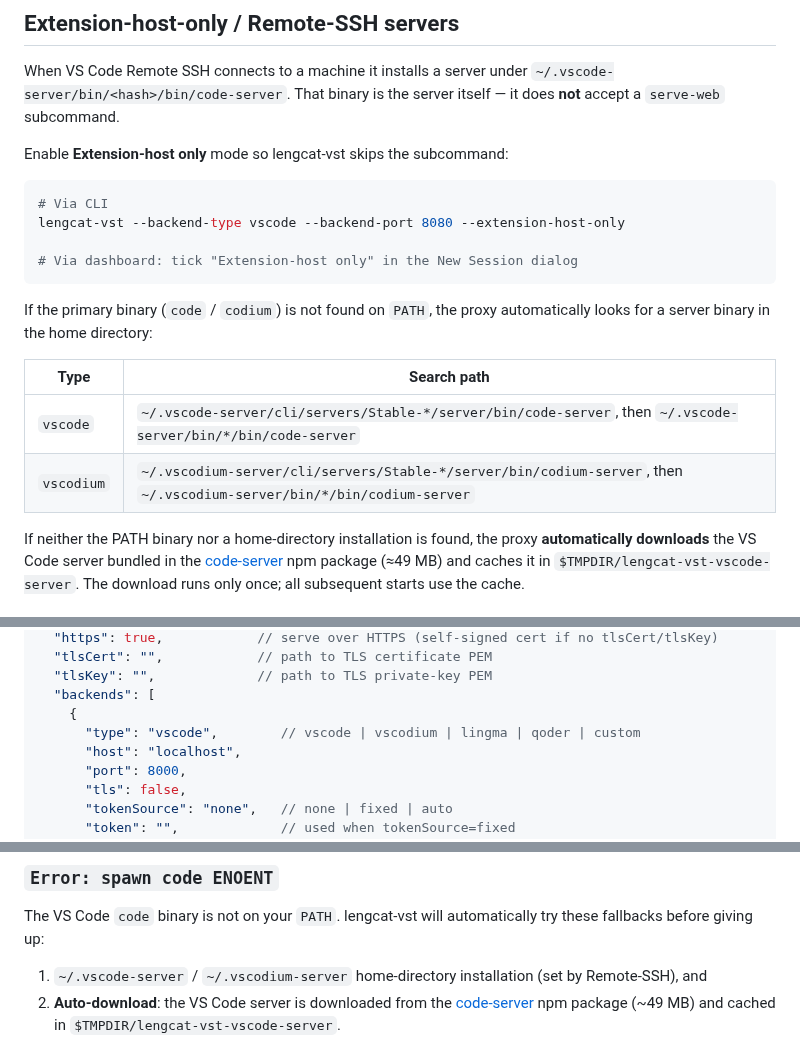
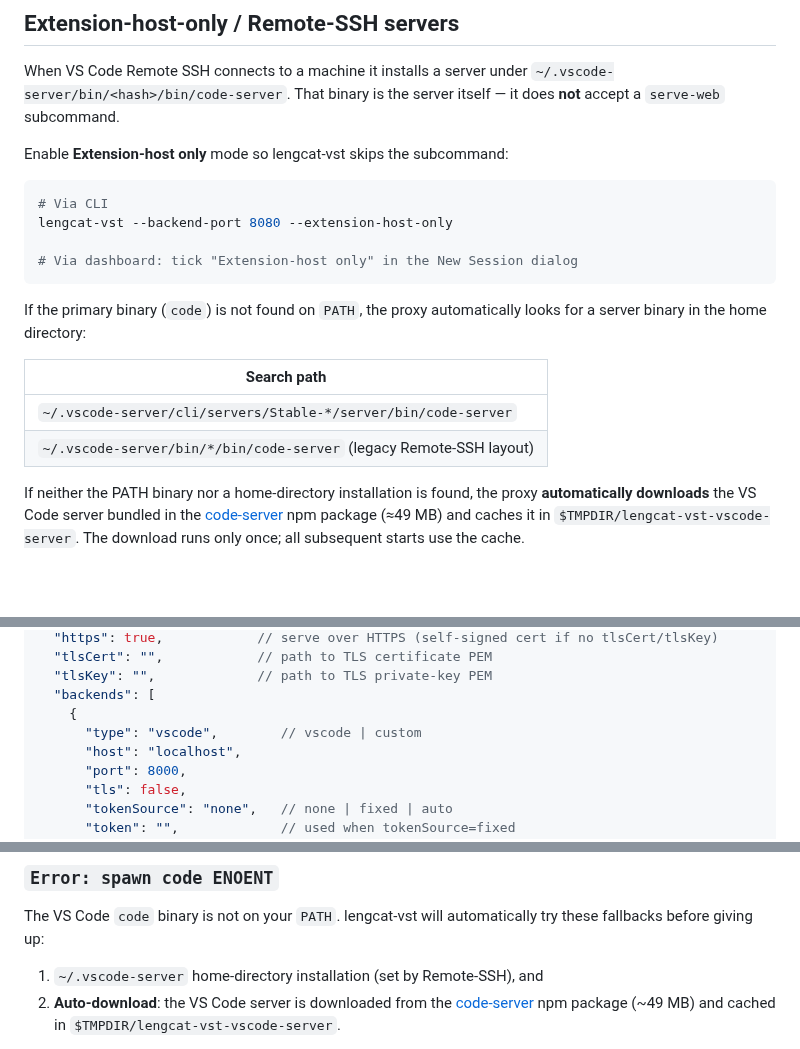
Before and after one commit to Shaloc/lengcat-vst, a Markdown page: README.md, 3 parts joined by grey strips. Rendered like a GitHub page; blank space fills up the shorter version.

````diff
--- a/README.md
+++ b/README.md
@@ -107,17 +115,17 @@ Enable **Extension-host only** mode so lengcat-vst skips the subcommand:
 
 ```bash
 # Via CLI
-lengcat-vst --backend-type vscode --backend-port 8080 --extension-host-only
+lengcat-vst --backend-port 8080 --extension-host-only
 
 # Via dashboard: tick "Extension-host only" in the New Session dialog
 ```
 
-If the primary binary (`code` / `codium`) is not found on `PATH`, the proxy automatically looks for a server binary in the home directory:
+If the primary binary (`code`) is not found on `PATH`, the proxy automatically looks for a server binary in the home directory:
 
-| Type | Search path |
-|------|------------|
-| `vscode` | `~/.vscode-server/cli/servers/Stable-*/server/bin/code-server`, then `~/.vscode-server/bin/*/bin/code-server` |
-| `vscodium` | `~/.vscodium-server/cli/servers/Stable-*/server/bin/codium-server`, then `~/.vscodium-server/bin/*/bin/codium-server` |
+| Search path |
+|------------|
+| `~/.vscode-server/cli/servers/Stable-*/server/bin/code-server` |
+| `~/.vscode-server/bin/*/bin/code-server` (legacy Remote-SSH layout) |
 
 If neither the PATH binary nor a home-directory installation is found, the proxy **automatically downloads** the VS Code server bundled in the [code-server](https://github.com/coder/code-server) npm package (≈49 MB) and caches it in `$TMPDIR/lengcat-vst-vscode-server`.  The download runs only once; all subsequent starts use the cache.
 
@@ -198,7 +205,7 @@ All fields are optional; missing values fall back to defaults.
   "tlsKey": "",             // path to TLS private-key PEM
   "backends": [
     {
-      "type": "vscode",        // vscode | vscodium | lingma | qoder | custom
+      "type": "vscode",        // vscode | custom
       "host": "localhost",
       "port": 8000,
       "tls": false,
@@ -246,7 +250,7 @@ These require a [secure context](https://developer.mozilla.org/en-US/docs/Web/Se
 
 The VS Code `code` binary is not on your `PATH`.  lengcat-vst will automatically try these fallbacks before giving up:
 
-1. `~/.vscode-server` / `~/.vscodium-server` home-directory installation (set by Remote-SSH), and
+1. `~/.vscode-server` home-directory installation (set by Remote-SSH), and
 2. **Auto-download**: the VS Code server is downloaded from the [code-server](https://github.com/coder/code-server) npm package (~49 MB) and cached in `$TMPDIR/lengcat-vst-vscode-server`.
 
 If you still want to use your own installation: add the binary to `PATH` (e.g. `export PATH="$PATH:/usr/share/code/bin"`) or use `--backend-type custom --backend-type /full/path/to/code`.
````
Also changed, not shown: other parts of README.md (+23 -18 lines), docs/screenshots/dashboard-sidebar.png (added), docs/screenshots/new-session-dialog.png (added), 12 other files.
